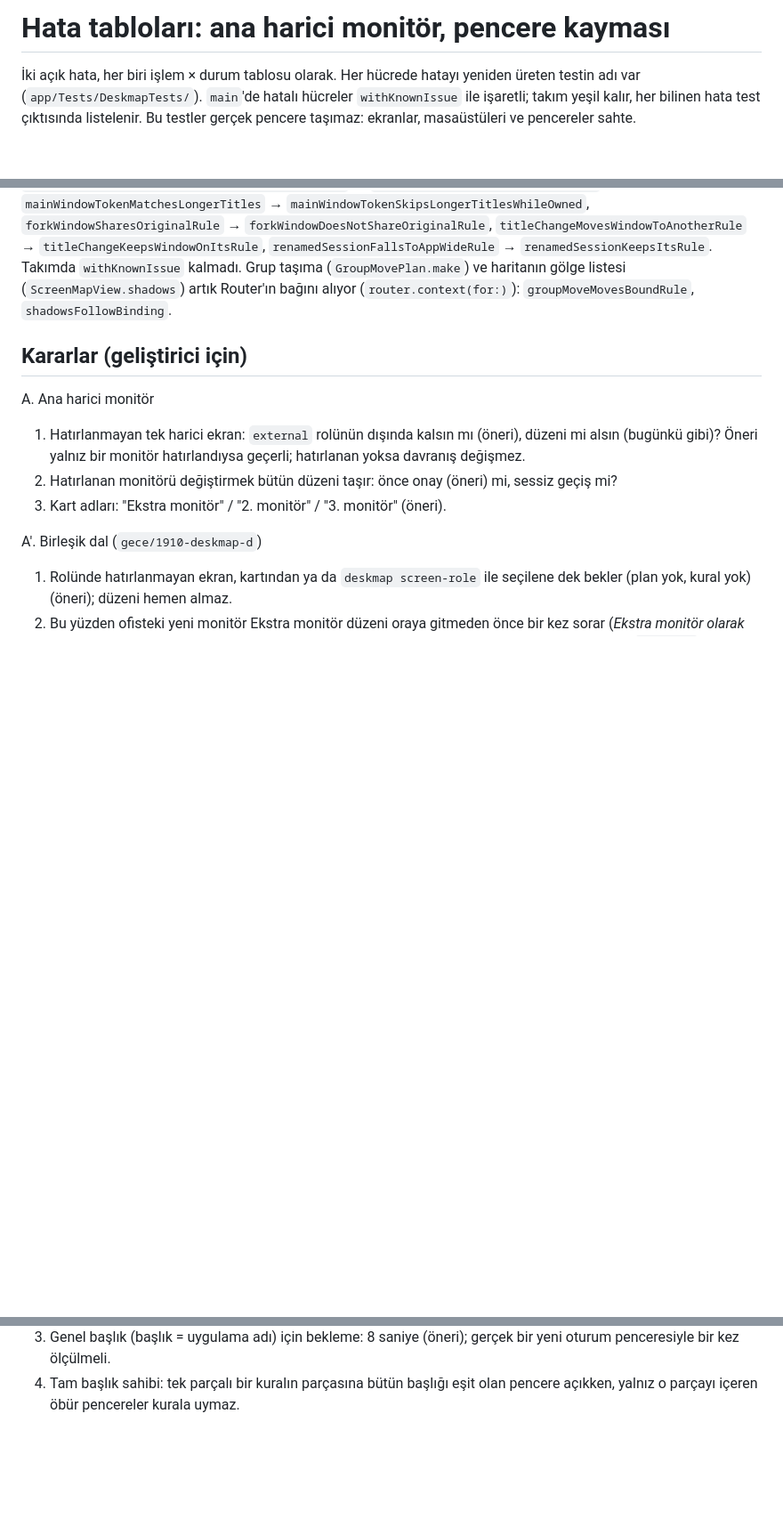
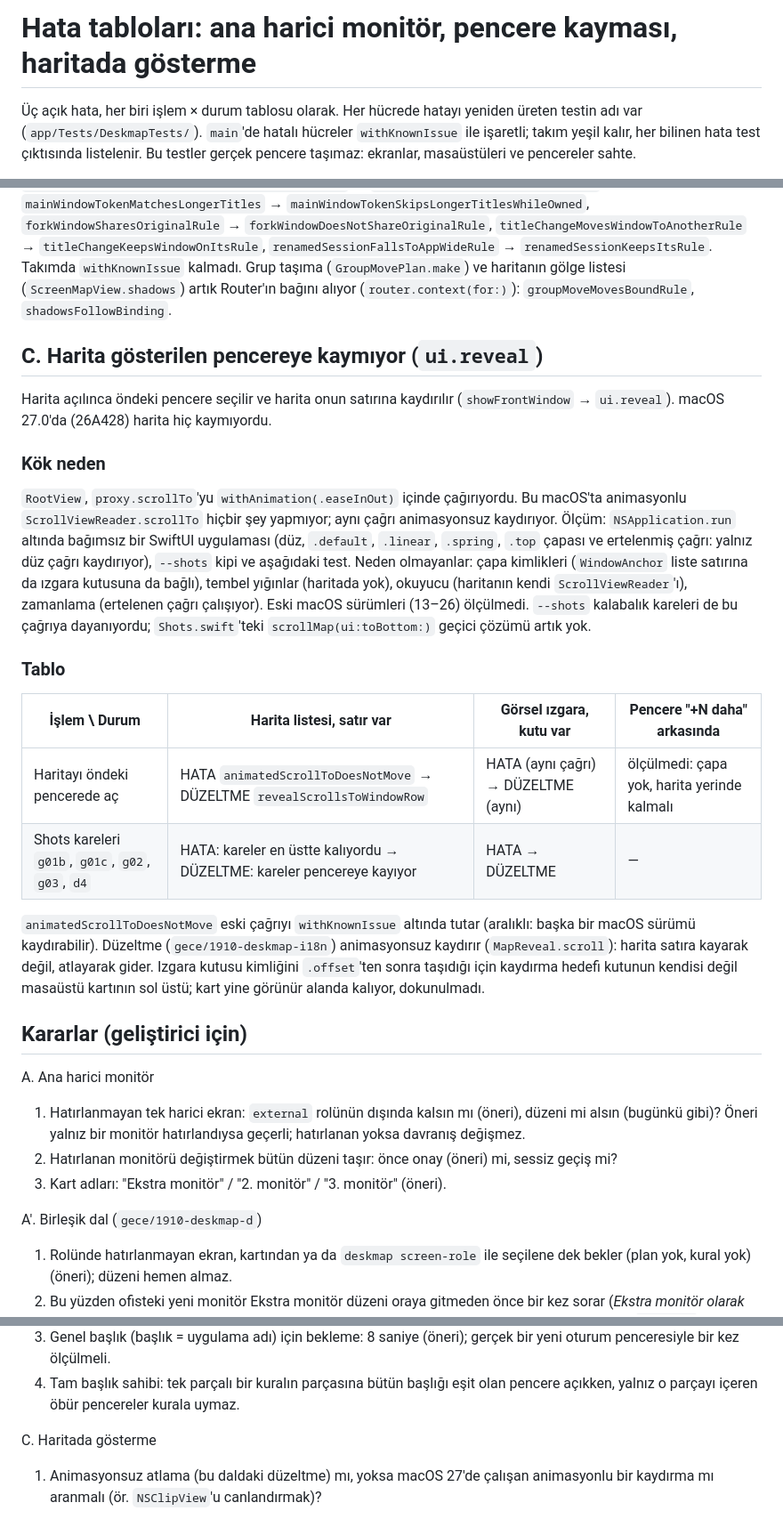
Before and after one commit to cnkndmr/Deskmap, a Markdown page: docs/tr/bug-tables.md, 3 parts joined by grey strips. Shown at 89% size. Rendered like a GitHub page; blank space fills up the shorter version.

Commit message:
Map: scroll to the revealed window without animation (animated scrollTo is a no-op on macOS 27); drop the shots scroll workaround, bug table C (EN + TR)

```diff
--- a/docs/tr/bug-tables.md
+++ b/docs/tr/bug-tables.md
@@ -1,6 +1,6 @@
-# Hata tabloları: ana harici monitör, pencere kayması
+# Hata tabloları: ana harici monitör, pencere kayması, haritada gösterme
 
-İki açık hata, her biri işlem × durum tablosu olarak. Her hücrede hatayı
+Üç açık hata, her biri işlem × durum tablosu olarak. Her hücrede hatayı
 yeniden üreten testin adı var (`app/Tests/DeskmapTests/`). `main`'de hatalı
 hücreler `withKnownIssue` ile işaretli; takım yeşil kalır, her bilinen hata
 test çıktısında listelenir. Bu testler gerçek pencere taşımaz: ekranlar,
@@ -153,6 +153,39 @@ birleştirme; AX yok, pencere taşınmaz); `WindowDriftFixTests` ve
 listesi (`ScreenMapView.shadows`) artık Router'ın bağını alıyor
 (`router.context(for:)`): `groupMoveMovesBoundRule`, `shadowsFollowBinding`.
 
+## C. Harita gösterilen pencereye kaymıyor (`ui.reveal`)
+
+Harita açılınca öndeki pencere seçilir ve harita onun satırına kaydırılır
+(`showFrontWindow` → `ui.reveal`). macOS 27.0'da (26A428) harita hiç kaymıyordu.
+
+### Kök neden
+
+`RootView`, `proxy.scrollTo`'yu `withAnimation(.easeInOut)` içinde çağırıyordu.
+Bu macOS'ta animasyonlu `ScrollViewReader.scrollTo` hiçbir şey yapmıyor; aynı
+çağrı animasyonsuz kaydırıyor. Ölçüm: `NSApplication.run` altında bağımsız bir
+SwiftUI uygulaması (düz, `.default`, `.linear`, `.spring`, `.top` çapası ve
+ertelenmiş çağrı: yalnız düz çağrı kaydırıyor), `--shots` kipi ve aşağıdaki
+test. Neden olmayanlar: çapa kimlikleri (`WindowAnchor` liste satırına da ızgara
+kutusuna da bağlı), tembel yığınlar (haritada yok), okuyucu (haritanın kendi
+`ScrollViewReader`'ı), zamanlama (ertelenen çağrı çalışıyor). Eski macOS
+sürümleri (13–26) ölçülmedi. `--shots` kalabalık kareleri de bu çağrıya
+dayanıyordu; `Shots.swift`'teki `scrollMap(ui:toBottom:)` geçici çözümü artık
+yok.
+
+### Tablo
+
+| İşlem \ Durum | Harita listesi, satır var | Görsel ızgara, kutu var | Pencere "+N daha" arkasında |
+| --- | --- | --- | --- |
+| Haritayı öndeki pencerede aç | HATA `animatedScrollToDoesNotMove` → DÜZELTME `revealScrollsToWindowRow` | HATA (aynı çağrı) → DÜZELTME (aynı) | ölçülmedi: çapa yok, harita yerinde kalmalı |
+| Shots kareleri `g01b`, `g01c`, `g02`, `g03`, `d4` | HATA: kareler en üstte kalıyordu → DÜZELTME: kareler pencereye kayıyor | HATA → DÜZELTME | — |
+
+`animatedScrollToDoesNotMove` eski çağrıyı `withKnownIssue` altında tutar
+(aralıklı: başka bir macOS sürümü kaydırabilir). Düzeltme
+(`gece/1910-deskmap-i18n`) animasyonsuz kaydırır (`MapReveal.scroll`): harita
+satıra kayarak değil, atlayarak gider. Izgara kutusu kimliğini `.offset`'ten
+sonra taşıdığı için kaydırma hedefi kutunun kendisi değil masaüstü kartının sol
+üstü; kart yine görünür alanda kalıyor, dokunulmadı.
+
 ## Kararlar (geliştirici için)
 
 A. Ana harici monitör
@@ -181,3 +214,7 @@ B. Pencere kayması
    bir yeni oturum penceresiyle bir kez ölçülmeli.
 4. Tam başlık sahibi: tek parçalı bir kuralın parçasına bütün başlığı eşit
    olan pencere açıkken, yalnız o parçayı içeren öbür pencereler kurala uymaz.
+
+C. Haritada gösterme
+1. Animasyonsuz atlama (bu daldaki düzeltme) mı, yoksa macOS 27'de çalışan
+   animasyonlu bir kaydırma mı aranmalı (ör. `NSClipView`'u canlandırmak)?
```
Also changed, not shown: docs/bug-tables.md (+39 -2 lines), docs/images/en/08-open-closed.png, docs/images/tr/08-open-closed.png, 8 other files.
